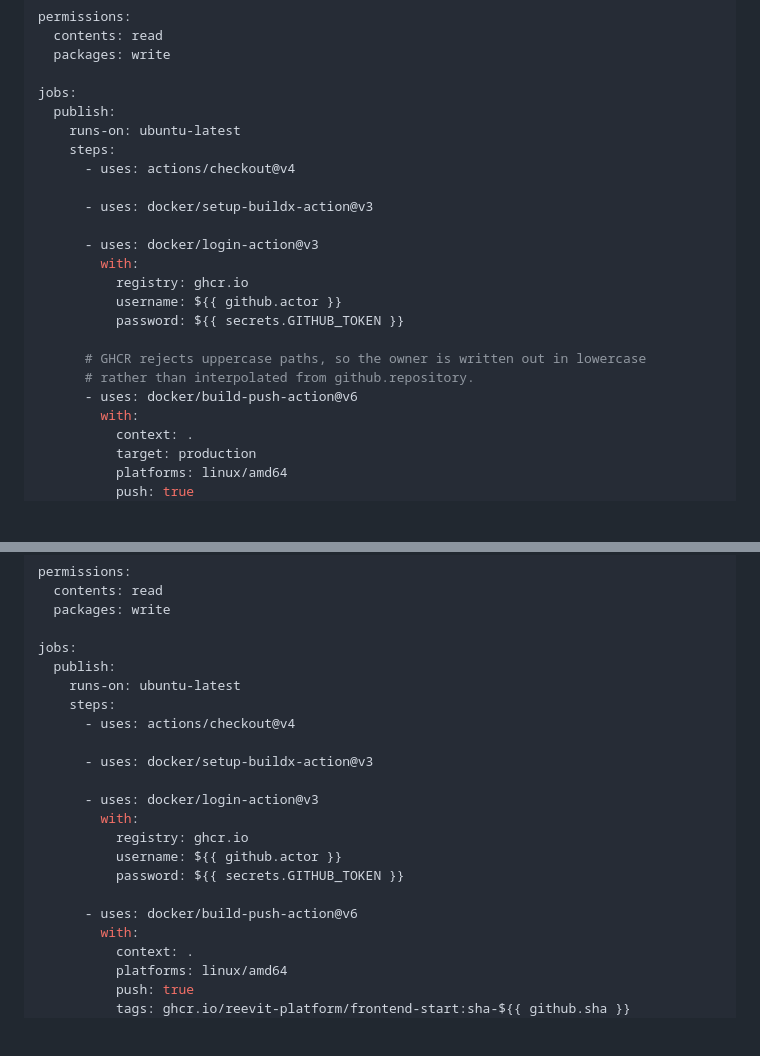
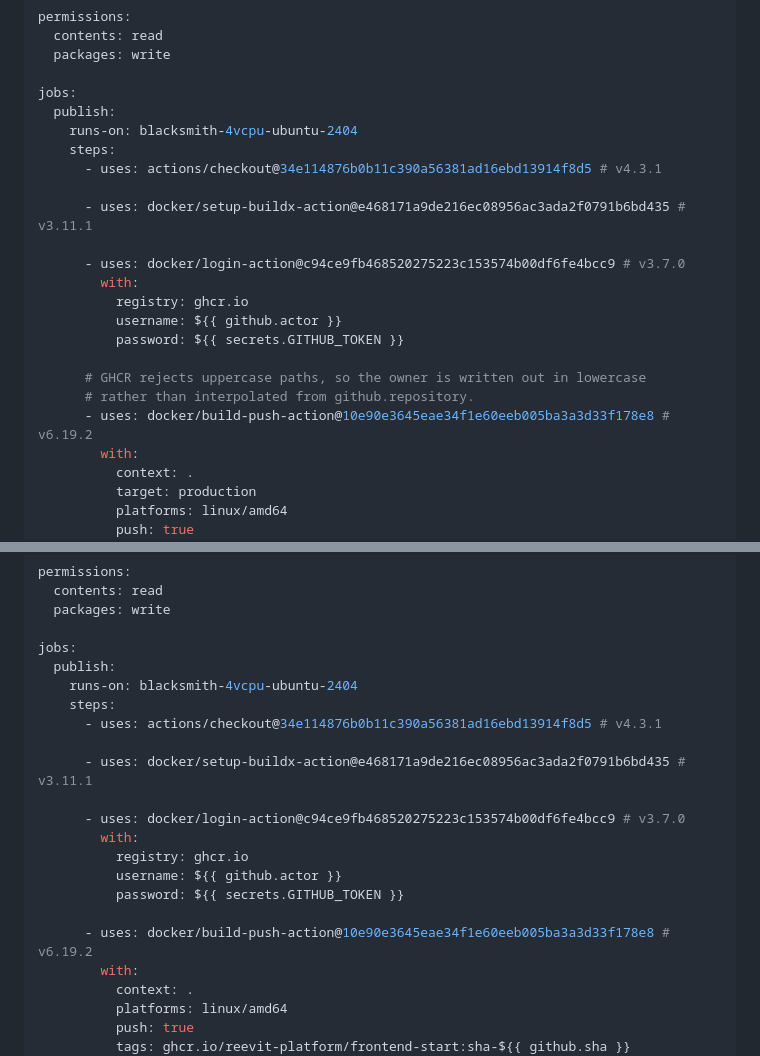
Before and after one commit to Reevit-Platform/cli, a Markdown page: HETZNER_DEPLOY.md, 2 parts joined by grey strips. Rendered like a GitHub page; blank space fills up the shorter version.

Commit message:
docs(deploy): update embedded workflow snippets to blacksmith runners and SHA-pinned actions
Co-authored-by: Cursor <cursoragent@cursor.com>

```diff
--- a/HETZNER_DEPLOY.md
+++ b/HETZNER_DEPLOY.md
@@ -108,13 +108,13 @@ permissions:
 
 jobs:
   publish:
-    runs-on: ubuntu-latest
+    runs-on: blacksmith-4vcpu-ubuntu-2404
     steps:
-      - uses: actions/checkout@v4
+      - uses: actions/checkout@34e114876b0b11c390a56381ad16ebd13914f8d5 # v4.3.1
 
-      - uses: docker/setup-buildx-action@v3
+      - uses: docker/setup-buildx-action@e468171a9de216ec08956ac3ada2f0791b6bd435 # v3.11.1
 
-      - uses: docker/login-action@v3
+      - uses: docker/login-action@c94ce9fb468520275223c153574b00df6fe4bcc9 # v3.7.0
         with:
           registry: ghcr.io
           username: ${{ github.actor }}
@@ -122,7 +122,7 @@ jobs:
 
       # GHCR rejects uppercase paths, so the owner is written out in lowercase
       # rather than interpolated from github.repository.
-      - uses: docker/build-push-action@v6
+      - uses: docker/build-push-action@10e90e3645eae34f1e60eeb005ba3a3d33f178e8 # v6.19.2
         with:
           context: .
           target: production
@@ -152,19 +152,19 @@ permissions:
 
 jobs:
   publish:
-    runs-on: ubuntu-latest
+    runs-on: blacksmith-4vcpu-ubuntu-2404
     steps:
-      - uses: actions/checkout@v4
+      - uses: actions/checkout@34e114876b0b11c390a56381ad16ebd13914f8d5 # v4.3.1
 
-      - uses: docker/setup-buildx-action@v3
+      - uses: docker/setup-buildx-action@e468171a9de216ec08956ac3ada2f0791b6bd435 # v3.11.1
 
-      - uses: docker/login-action@v3
+      - uses: docker/login-action@c94ce9fb468520275223c153574b00df6fe4bcc9 # v3.7.0
         with:
           registry: ghcr.io
           username: ${{ github.actor }}
           password: ${{ secrets.GITHUB_TOKEN }}
 
-      - uses: docker/build-push-action@v6
+      - uses: docker/build-push-action@10e90e3645eae34f1e60eeb005ba3a3d33f178e8 # v6.19.2
         with:
           context: .
           platforms: linux/amd64
```
